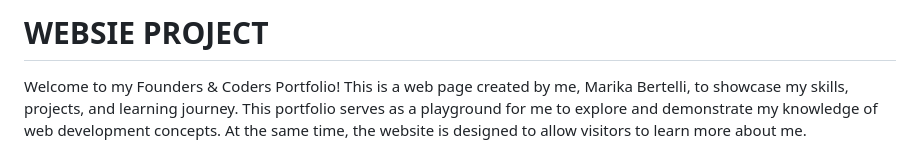
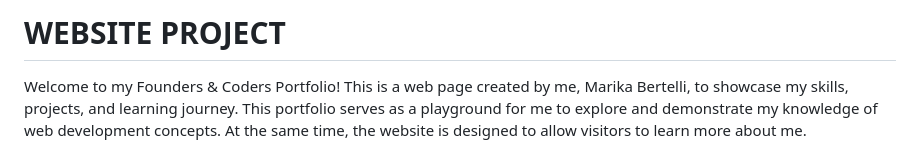
Before and after one commit to MarikaBBB/MarikaBBB.github.io, a Markdown page: README.md, the part around the change. Rendered like a GitHub page.

Commit message:
correct spelling mistakes

```diff
--- a/README.md
+++ b/README.md
@@ -1,4 +1,4 @@
-# WEBSIE PROJECT
+# WEBSITE PROJECT
 
 Welcome to my Founders & Coders Portfolio! This is a web page created by me, Marika Bertelli, to showcase my skills, projects, and learning journey. This portfolio serves as a playground for me to explore and demonstrate my knowledge of web development concepts. At the same time, the website is designed to allow visitors to learn more about me.
 
```
